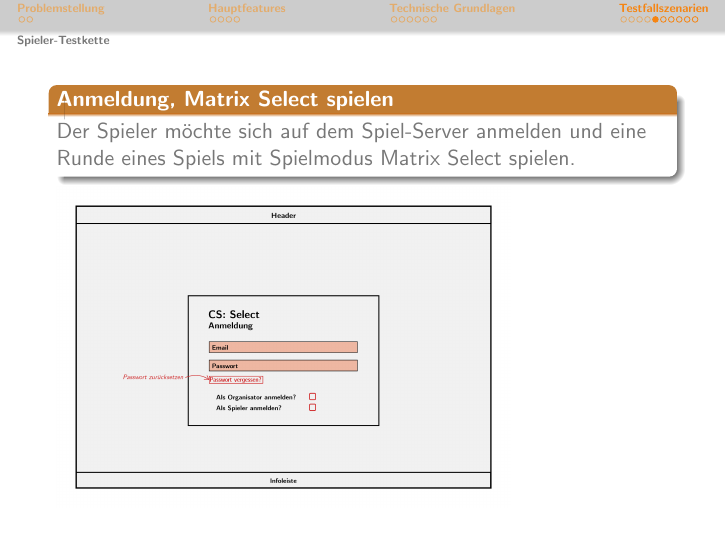
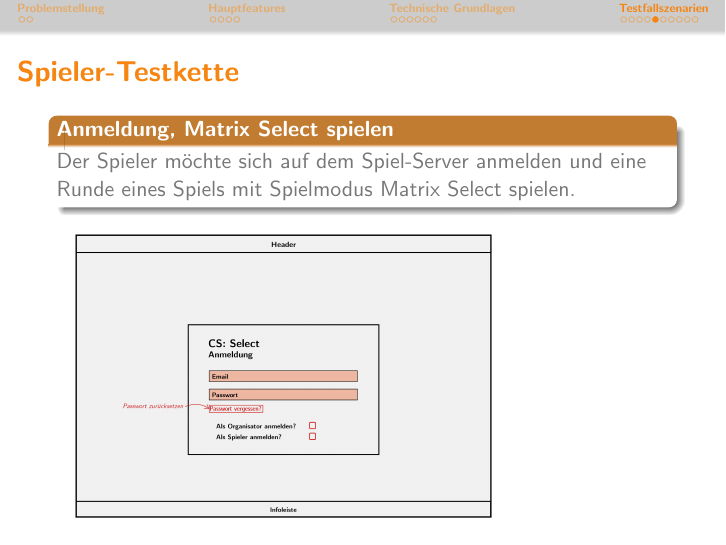
Before and after one commit to bendixsonnenberg/CS-Select-Allg, LaTeX slides (pflichtenheft/pres/pres.tex): page 18 of 23. Compiled offline with pdfLaTeX.

Commit message:
added frame title

```diff
--- a/pflichtenheft/pres/pres.tex
+++ b/pflichtenheft/pres/pres.tex
@@ -169,13 +169,14 @@
         \end{block}
         \includegraphics[width=8cm]{img/OrganisatorPres2.jpg}
     \end{frame}
-    \subsection{Spieler-Testkette}
-    \begin{frame}
+	\subsection{}
+    \begin{frame}{Spieler-Testkette}
     	\begin{block}{Anmeldung, Matrix Select spielen}
     		Der Spieler möchte sich auf dem Spiel-Server anmelden und eine Runde eines Spiels mit Spielmodus Matrix Select spielen.
     	\end{block}
     	\includegraphics[width=8cm]{../../pictures/Anmeldung.jpg}
     \end{frame}
+	\subsection{Spieler-Testkette}
 	\begin{frame}
 	\includegraphics[width=\textwidth]{../../pictures/5_Spieler.jpg}
 	\end{frame}
```
